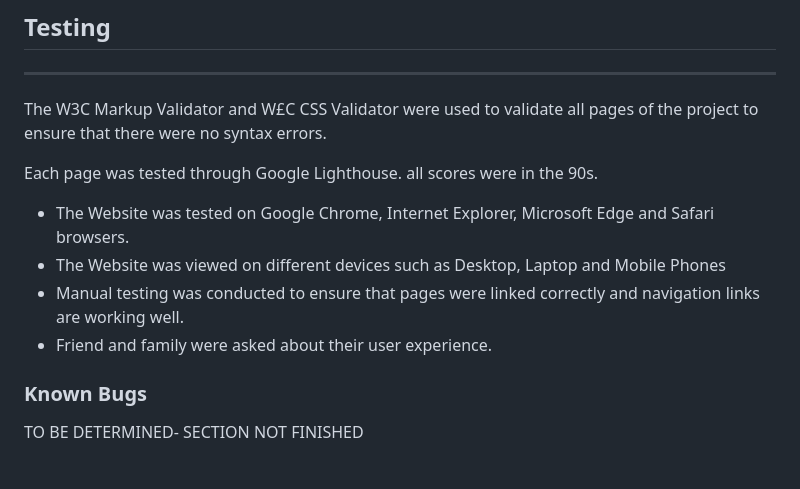
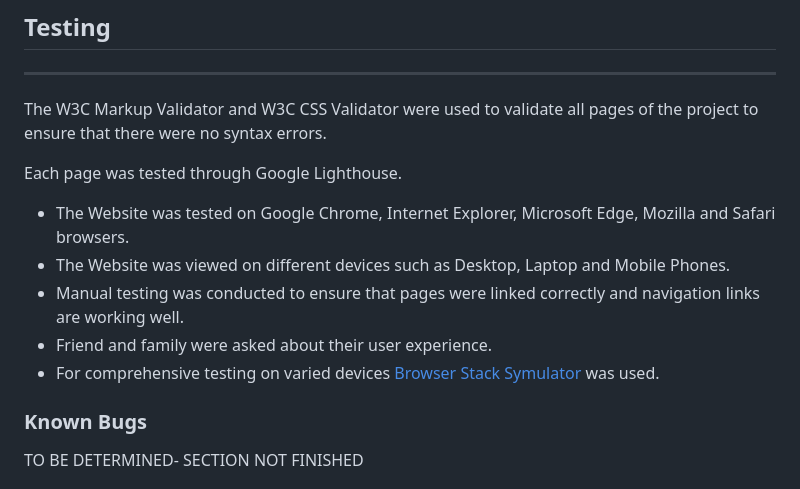
Before and after one commit to jjanczynska/bayside-bistro, a Markdown page: README.md, the part around the change. Drawn GitHub-style.

Commit message:
Add content to the testing section of the readme file

```diff
--- a/README.md
+++ b/README.md
@@ -122,14 +122,15 @@ It is designed to be responive and easy to accsess on a range of devices, to mak
 ## **Testing**
 ---
 
-The W3C Markup Validator and W£C CSS Validator were used to validate all pages of the project to ensure that there were no syntax errors.
+The W3C Markup Validator and W3C CSS Validator were used to validate all pages of the project to ensure that there were no syntax errors.
 
-Each page was tested through Google Lighthouse. all scores were in the 90s.
+Each page was tested through Google Lighthouse.
 
-* The Website was tested on Google Chrome, Internet Explorer, Microsoft Edge and Safari browsers.
-* The Website was viewed on different devices such as Desktop, Laptop and Mobile Phones
+* The Website was tested on Google Chrome, Internet Explorer, Microsoft Edge, Mozilla and Safari browsers.
+* The Website was viewed on different devices such as Desktop, Laptop and Mobile Phones.
 * Manual testing was conducted to ensure that pages were linked correctly and navigation links are working well.
 * Friend and family were asked about their user experience.
+* For comprehensive testing on varied devices [Browser Stack Symulator](https://www.browserstack.com/) was used.
 
 ### Known Bugs
 
```
